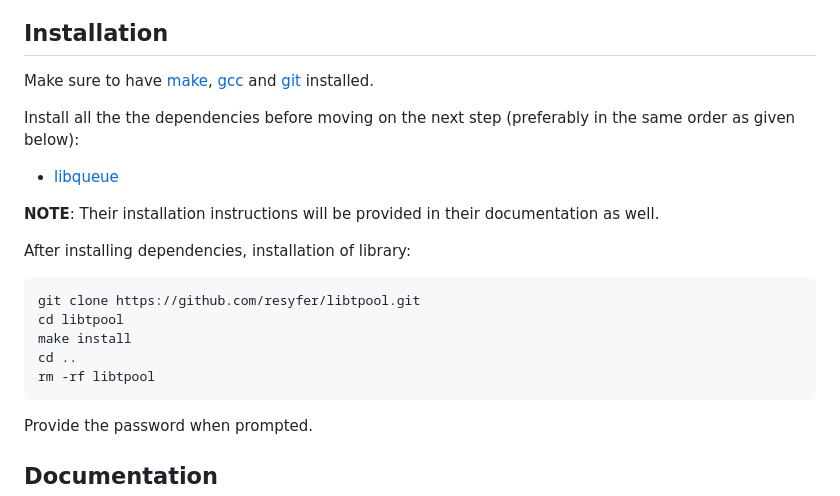
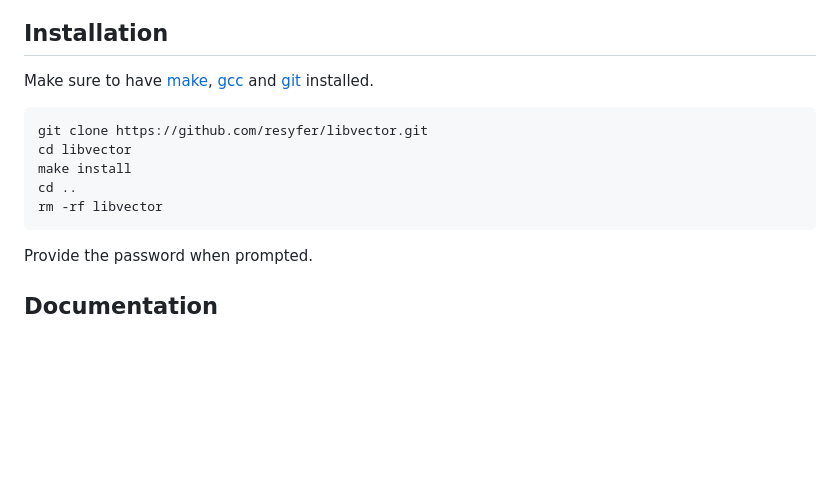
Before and after one commit to resyfer/libvector, a Markdown page: README.md, the part around the change. Rendered like a GitHub page; blank space fills up the shorter version.

````diff
--- a/README.md
+++ b/README.md
@@ -121,20 +121,12 @@ vec_free(vec);
 
 Make sure to have [make](https://www.gnu.org/software/make/), [gcc](https://www.gnu.org/software/gcc/) and [git](https://git-scm.com/) installed.
 
-Install all the the dependencies before moving on the next step (preferably in the same order as given below):
-
-- [libqueue](https://github.com/resyfer/libqueue.git)
-
-**NOTE**: Their installation instructions will be provided in their documentation as well.
-
-After installing dependencies, installation of library:
-
 ```bash
-git clone https://github.com/resyfer/libtpool.git
-cd libtpool
+git clone https://github.com/resyfer/libvector.git
+cd libvector
 make install
 cd ..
-rm -rf libtpool
+rm -rf libvector
 ```
 
 Provide the password when prompted.
````
